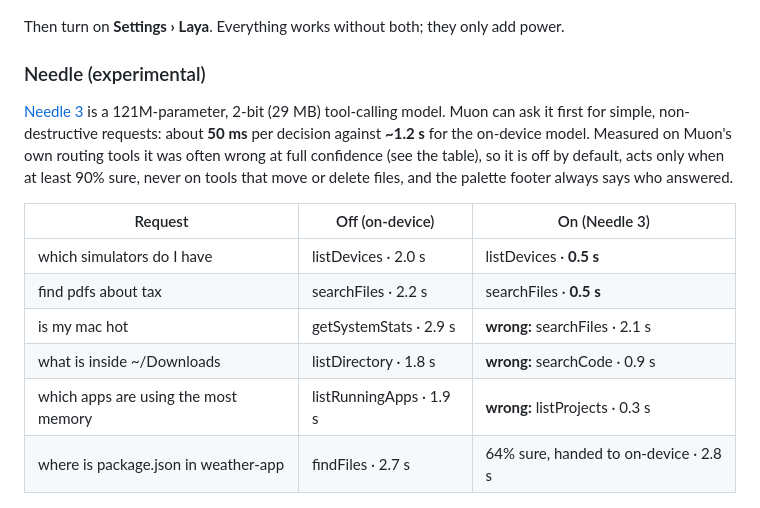
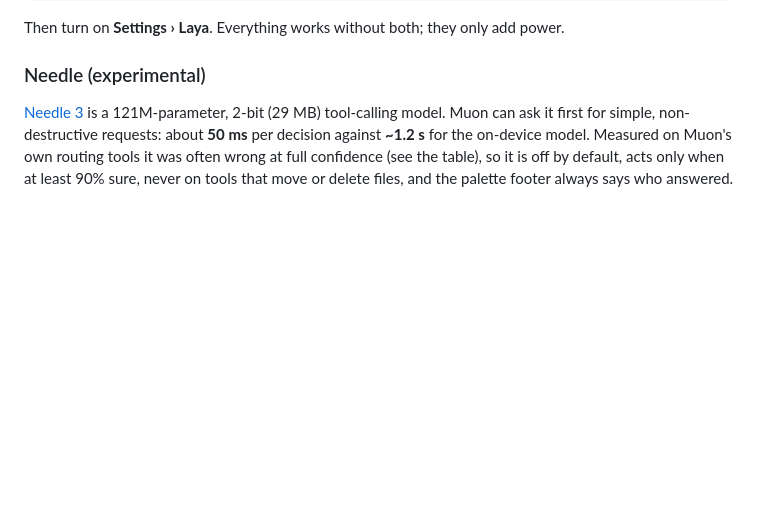
Before and after one commit to harshdvaid24/muon, a Markdown page: README.md, the part around the change. Drawn GitHub-style; blank space fills up the shorter version.

Commit message:
docs: drop the per-request Needle table
Co-Authored-By: Claude Fable 5.1 <noreply@anthropic.com>

```diff
--- a/README.md
+++ b/README.md
@@ -322,15 +322,6 @@ Then turn on **Settings › Laya**. Everything works without both; they only add
 
 [Needle 3](https://github.com/cactus-compute/needle) is a 121M-parameter, 2-bit (29 MB) tool-calling model. Muon can ask it first for simple, non-destructive requests: about **50 ms** per decision against **~1.2 s** for the on-device model. Measured on Muon's own routing tools it was often wrong at full confidence (see the table), so it is off by default, acts only when at least 90% sure, never on tools that move or delete files, and the palette footer always says who answered.
 
-| Request | Off (on-device) | On (Needle 3) |
-|---|---|---|
-| which simulators do I have | listDevices · 2.0 s | listDevices · **0.5 s** |
-| find pdfs about tax | searchFiles · 2.2 s | searchFiles · **0.5 s** |
-| is my mac hot | getSystemStats · 2.9 s | **wrong:** searchFiles · 2.1 s |
-| what is inside ~/Downloads | listDirectory · 1.8 s | **wrong:** searchCode · 0.9 s |
-| which apps are using the most memory | listRunningApps · 1.9 s | **wrong:** listProjects · 0.3 s |
-| where is package.json in weather-app | findFiles · 2.7 s | 64% sure, handed to on-device · 2.8 s |
-
 <p><img src="docs/media/needle_on.png" width="320" alt="Palette footer: Needle 3 · 58 ms"> <img src="docs/media/needle_off.png" width="320" alt="Palette footer: on-device · 2.5 s"></p>
 
 Seventeen everyday requests, end to end from the command line, cache bypassed: on-device **16/17 right, median 1.9 s**; Needle first **8/17 right, median 0.6 s** (of the 14 it decided itself, 6 right, decision median 50 ms; 2 it handed back at low confidence were then answered right on-device). Turn it on in **Settings › Needle** to see it yourself; a fine-tune on your own requests is what would make it useful.
```
